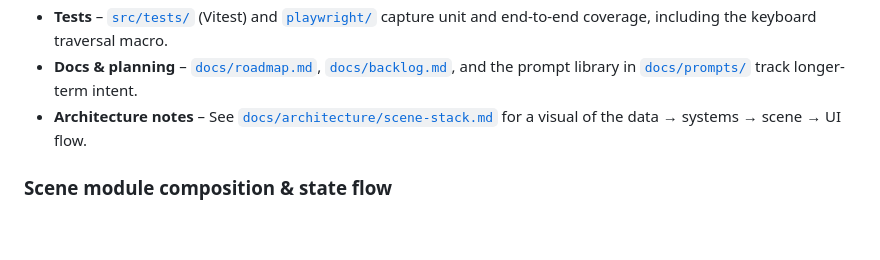
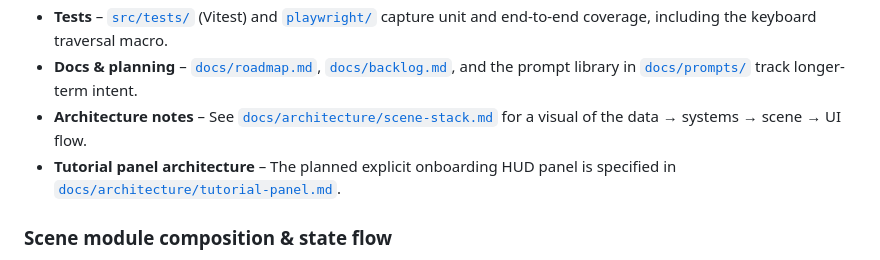
Before and after one commit to futuroptimist/danielsmith.io, a Markdown page: README.md, the part around the change. Rendered like a GitHub page; blank space fills up the shorter version.

```diff
--- a/README.md
+++ b/README.md
@@ -85,6 +85,7 @@ Avatar facing is computed from the camera-relative movement vector; see
 - **Tests** – [`src/tests/`](src/tests/) (Vitest) and [`playwright/`](playwright/) capture unit and end-to-end coverage, including the keyboard traversal macro.
 - **Docs & planning** – [`docs/roadmap.md`](docs/roadmap.md), [`docs/backlog.md`](docs/backlog.md), and the prompt library in [`docs/prompts/`](docs/prompts/) track longer-term intent.
 - **Architecture notes** – See [`docs/architecture/scene-stack.md`](docs/architecture/scene-stack.md) for a visual of the data → systems → scene → UI flow.
+- **Tutorial panel architecture** – The planned explicit onboarding HUD panel is specified in [`docs/architecture/tutorial-panel.md`](docs/architecture/tutorial-panel.md).
 
 ### Scene module composition & state flow
 
```
Also changed, not shown: docs/architecture/tutorial-panel.md (added, +477 -0 lines).
